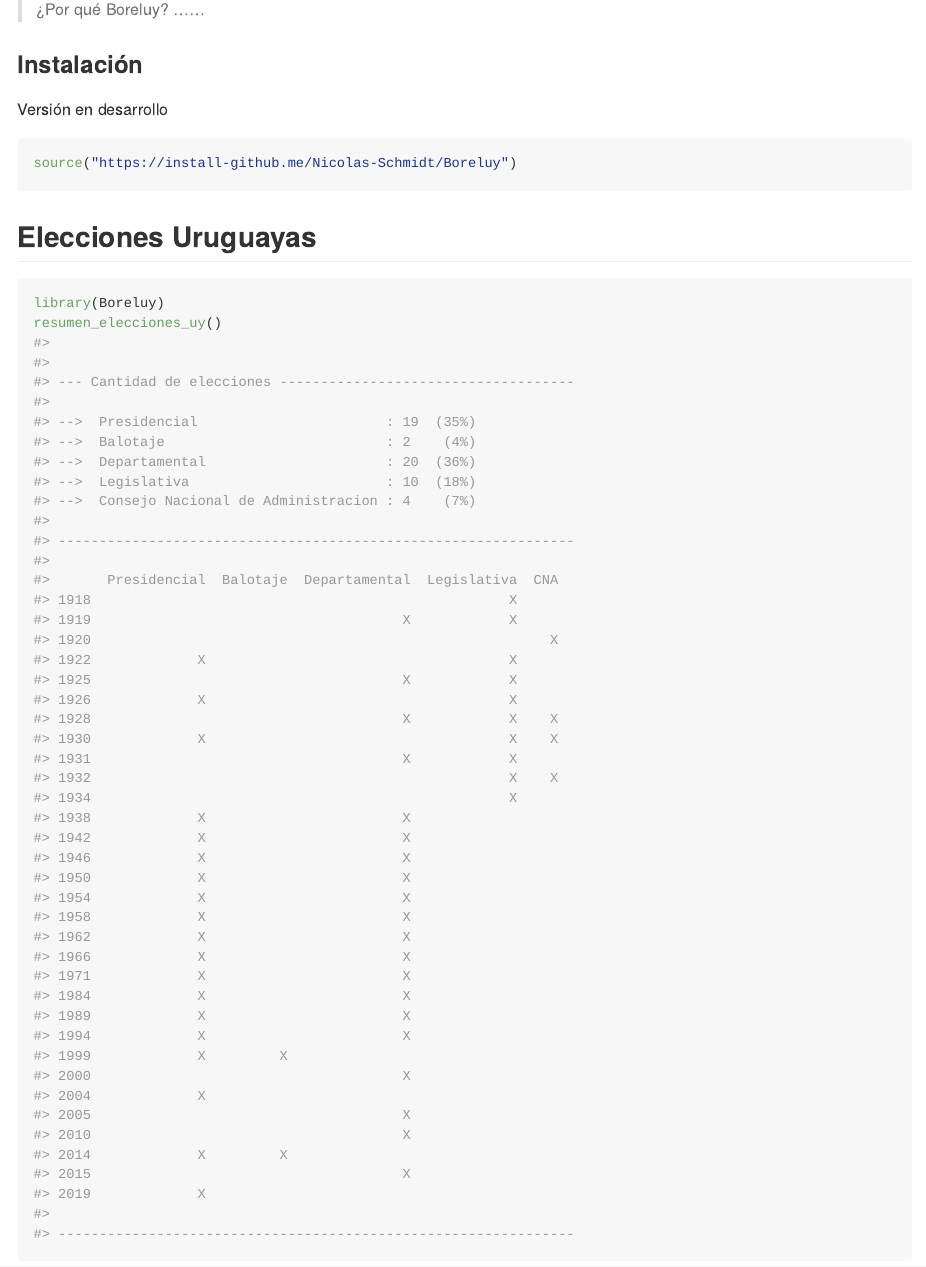
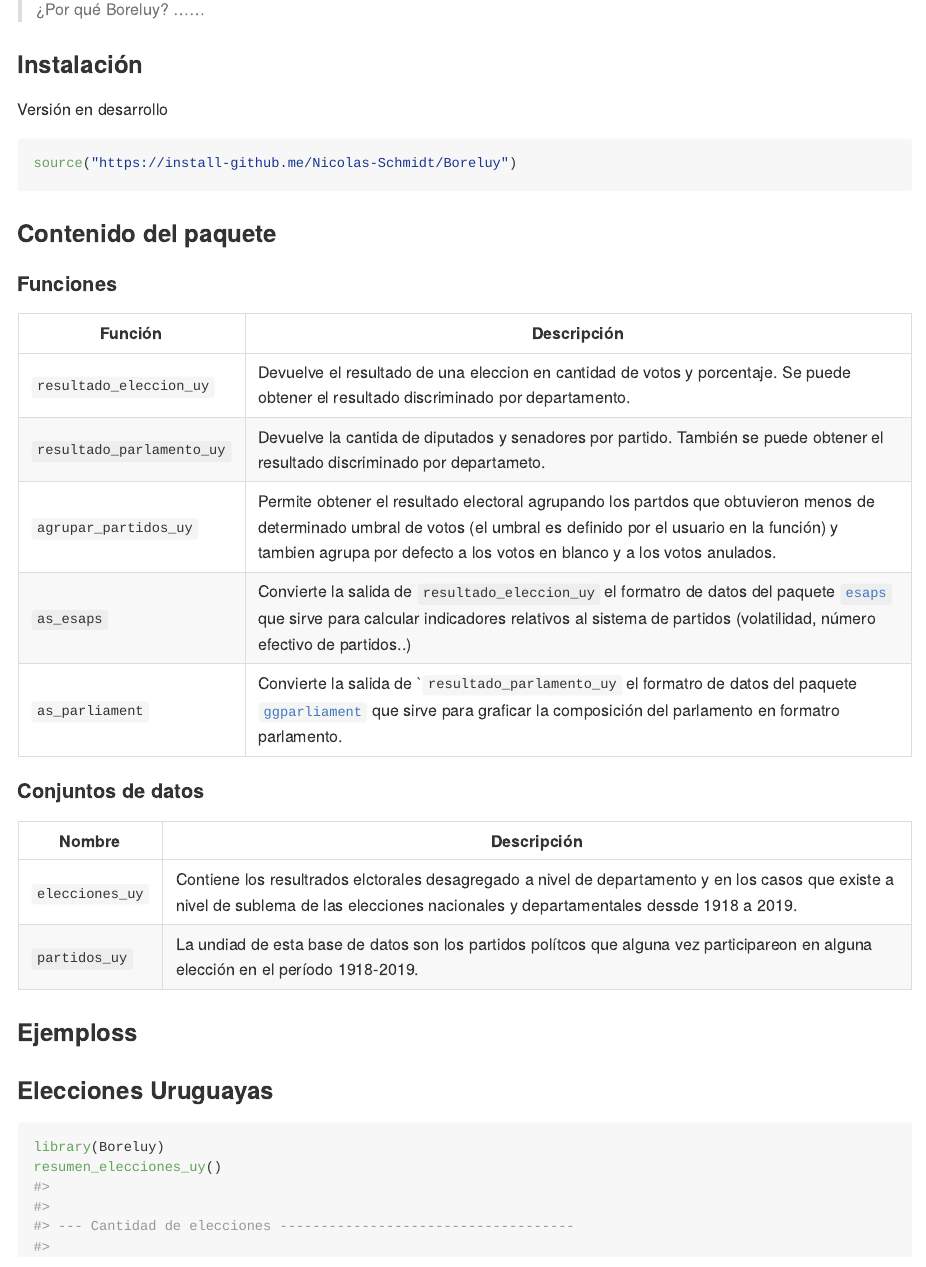
Before and after one commit to Nicolas-Schmidt/Boreluy, an R Markdown document (README.Rmd): the page in a window 1100 px wide, from 370 px down. The pictures show the output file README.md that the author committed with the source, drawn offline in the style of GitHub; badge pictures from the web are left out.

Commit message:
ajustes y README

````diff
--- a/README.Rmd
+++ b/README.Rmd
@@ -47,7 +47,29 @@ Versión en desarrollo
 source("https://install-github.me/Nicolas-Schmidt/Boreluy")
 ```
 
-## Elecciones Uruguayas
+### Contenido del paquete
+
+#### Funciones
+
+| Función |Descripción |
+| ----------------- | -------------------------------------------------------------- |
+|`resultado_eleccion_uy`|Devuelve el resultado de una eleccion en cantidad de votos y porcentaje. Se puede obtener el resultado discriminado por departamento.|
+|`resultado_parlamento_uy`| Devuelve la cantida de diputados y senadores por partido. También se puede obtener el resultado discriminado por departameto.|
+|`agrupar_partidos_uy`|Permite obtener el resultado electoral agrupando los partdos que obtuvieron menos de determinado umbral de votos (el umbral es definido por el usuario en la función) y tambien agrupa por defecto a los votos en blanco y a los votos anulados.|
+|`as_esaps`|Convierte la salida de `resultado_eleccion_uy` el formatro de datos del paquete [`esaps`](https://nicolas-schmidt.github.io/esaps/index.html) que sirve para calcular indicadores relativos al sistema de partidos (volatilidad, número efectivo de partidos..)|
+|`as_parliament`|Convierte la salida de ``resultado_parlamento_uy` el formatro de datos del paquete [`ggparliament`](https://github.com/RobWHickman/ggparliamentv) que sirve para graficar la composición del parlamento en formatro parlamento.|
+
+#### Conjuntos de datos
+
+| Nombre|Descripción |
+| ----------------- | -------------------------------------------------------------- |
+|`elecciones_uy`|Contiene los resultrados elctorales desagregado a nivel de departamento y en los casos que existe a nivel de sublema de las elecciones nacionales y departamentales dessde 1918 a 2019.|
+|`partidos_uy`|La undiad de esta base de datos son los partidos polítcos que alguna vez participareon en alguna elección en el período 1918-2019.|
+
+### Ejemploss
+
+
+### Elecciones Uruguayas
 ```{r}
 library(Boreluy)
 resumen_elecciones_uy()
````
Also changed, not shown: R/agrupar_partidos_uy.R (+1 -1 lines), R/as_parliament.R (+2 -2 lines), README.md, README.Rmd (4 more changed lines), 5 other files.
